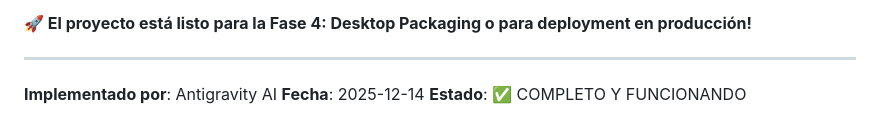
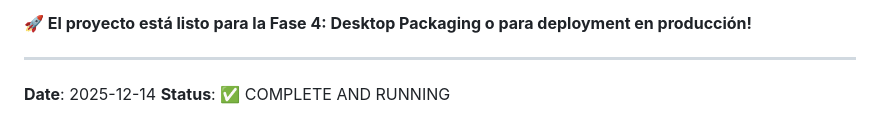
Before and after one commit to ind4skylivey/aetherframe, a Markdown page: PHASE3_ANALYTICS_COMPLETE.md, the part around the change. Rendered like a GitHub page.

```diff
--- a/PHASE3_ANALYTICS_COMPLETE.md
+++ b/PHASE3_ANALYTICS_COMPLETE.md
@@ -246,6 +246,5 @@ La Fase 3 ha transformado AetherFrame de un dashboard funcional a una **platafor
 
 ---
 
-**Implementado por**: Antigravity AI
-**Fecha**: 2025-12-14
-**Estado**: ✅ COMPLETO Y FUNCIONANDO
+**Date**: 2025-12-14
+**Status**: ✅ COMPLETE AND RUNNING
```
Also changed, not shown: PROJECT_SUMMARY.md (+3 -4 lines), README.md (+0 -2 lines).
